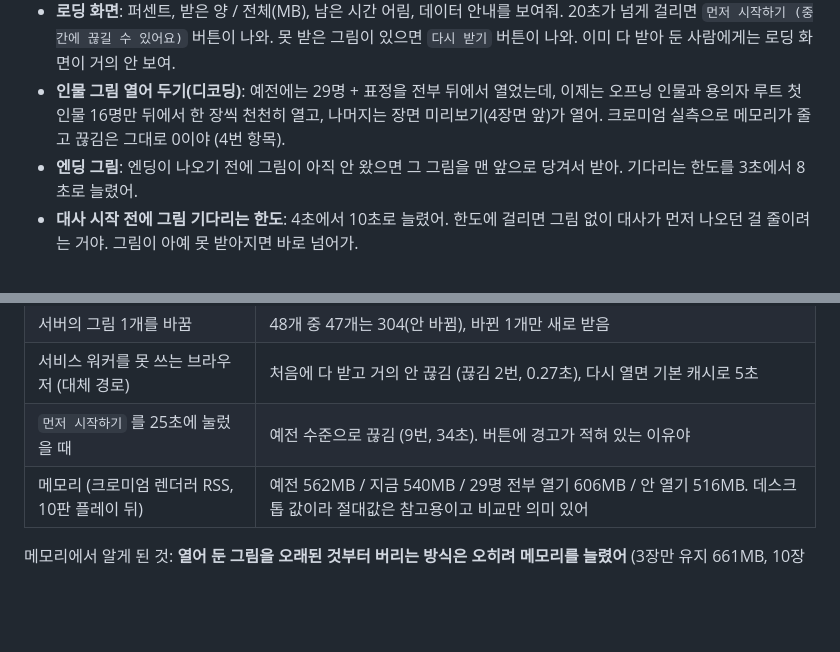
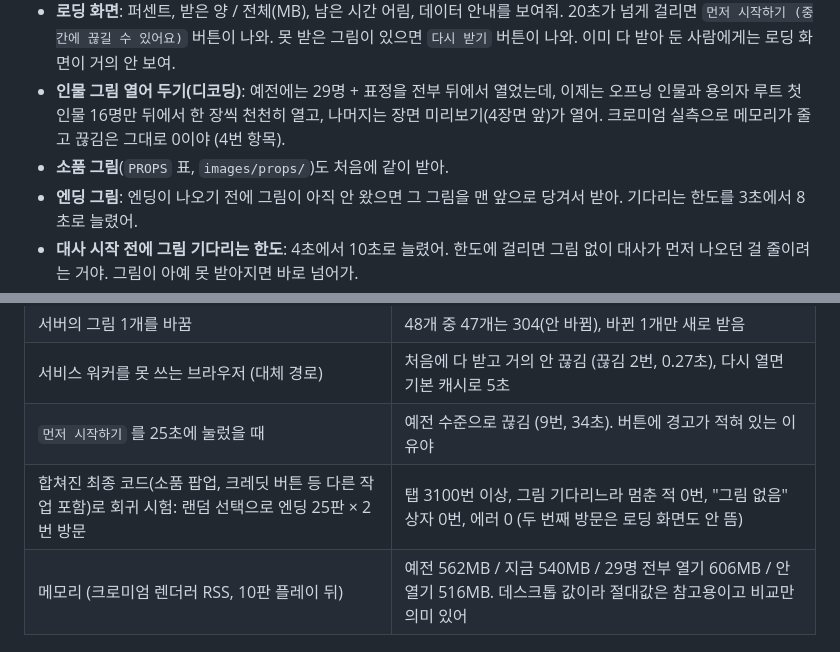
Before and after one commit to Ysire144/bokbok_v2, a Markdown page: docs/로딩_성능_보고서.md, 2 parts joined by grey strips. Drawn GitHub-style; blank space fills up the shorter version.

Commit message:
[문서] 로딩/성능 보고서에 합쳐진 최종 코드의 회귀 시험 결과 추가
Co-Authored-By: Claude Sonnet 5.5 <noreply@anthropic.com>
Claude-Session: https://claude.ai/code/session_019D5LB12rKohRxef2ydYRGS

```diff
--- a/docs/로딩_성능_보고서.md
+++ b/docs/로딩_성능_보고서.md
@@ -36,6 +36,7 @@
   - 받는 중에 폰 화면이 꺼지면 받기가 멈추니까, 화면 꺼짐 방지를 켜 (지원하는 브라우저만).
 - **로딩 화면**: 퍼센트, 받은 양 / 전체(MB), 남은 시간 어림, 데이터 안내를 보여줘. 20초가 넘게 걸리면 `먼저 시작하기 (중간에 끊길 수 있어요)` 버튼이 나와. 못 받은 그림이 있으면 `다시 받기` 버튼이 나와. 이미 다 받아 둔 사람에게는 로딩 화면이 거의 안 보여.
 - **인물 그림 열어 두기(디코딩)**: 예전에는 29명 + 표정을 전부 뒤에서 열었는데, 이제는 오프닝 인물과 용의자 루트 첫 인물 16명만 뒤에서 한 장씩 천천히 열고, 나머지는 장면 미리보기(4장면 앞)가 열어. 크로미엄 실측으로 메모리가 줄고 끊김은 그대로 0이야 (4번 항목).
+- **소품 그림**(`PROPS` 표, `images/props/`)도 처음에 같이 받아.
 - **엔딩 그림**: 엔딩이 나오기 전에 그림이 아직 안 왔으면 그 그림을 맨 앞으로 당겨서 받아. 기다리는 한도를 3초에서 8초로 늘렸어.
 - **대사 시작 전에 그림 기다리는 한도**: 4초에서 10초로 늘렸어. 한도에 걸리면 그림 없이 대사가 먼저 나오던 걸 줄이려는 거야. 그림이 아예 못 받아지면 바로 넘어가.
 
@@ -56,6 +57,7 @@
 | 서버의 그림 1개를 바꿈 | 48개 중 47개는 304(안 바뀜), 바뀐 1개만 새로 받음 |
 | 서비스 워커를 못 쓰는 브라우저 (대체 경로) | 처음에 다 받고 거의 안 끊김 (끊김 2번, 0.27초), 다시 열면 기본 캐시로 5초 |
 | `먼저 시작하기` 를 25초에 눌렀을 때 | 예전 수준으로 끊김 (9번, 34초). 버튼에 경고가 적혀 있는 이유야 |
+| 합쳐진 최종 코드(소품 팝업, 크레딧 버튼 등 다른 작업 포함)로 회귀 시험: 랜덤 선택으로 엔딩 25판 × 2번 방문 | 탭 3100번 이상, 그림 기다리느라 멈춘 적 0번, "그림 없음" 상자 0번, 에러 0 (두 번째 방문은 로딩 화면도 안 뜸) |
 | 메모리 (크로미엄 렌더러 RSS, 10판 플레이 뒤) | 예전 562MB / 지금 540MB / 29명 전부 열기 606MB / 안 열기 516MB. 데스크톱 값이라 절대값은 참고용이고 비교만 의미 있어 |
 
 메모리에서 알게 된 것: **열어 둔 그림을 오래된 것부터 버리는 방식은 오히려 메모리를 늘렸어** (3장만 유지 661MB, 10장 607MB, 제한 없음 519MB). 버렸다가 다시 열 때 낭비가 더 컸어. 그래서 버리기는 넣지 않았어.
```
